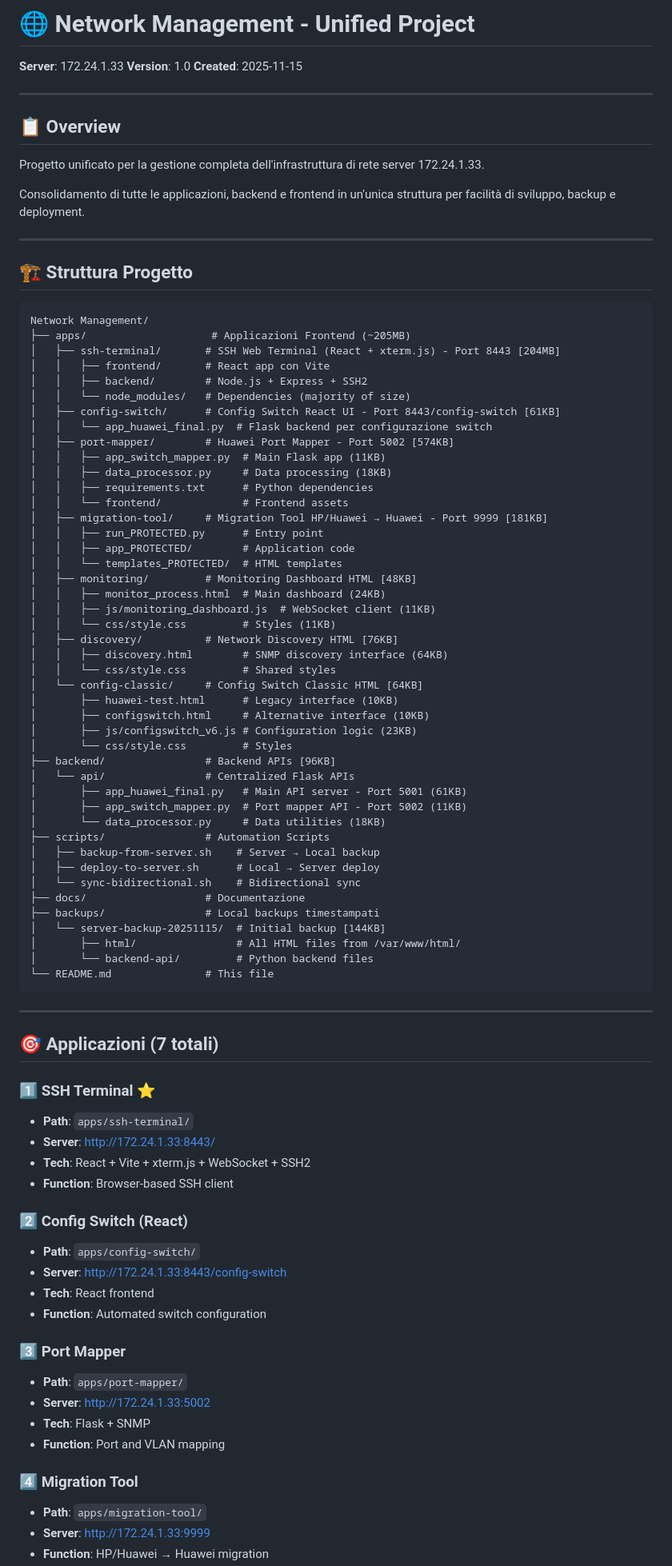
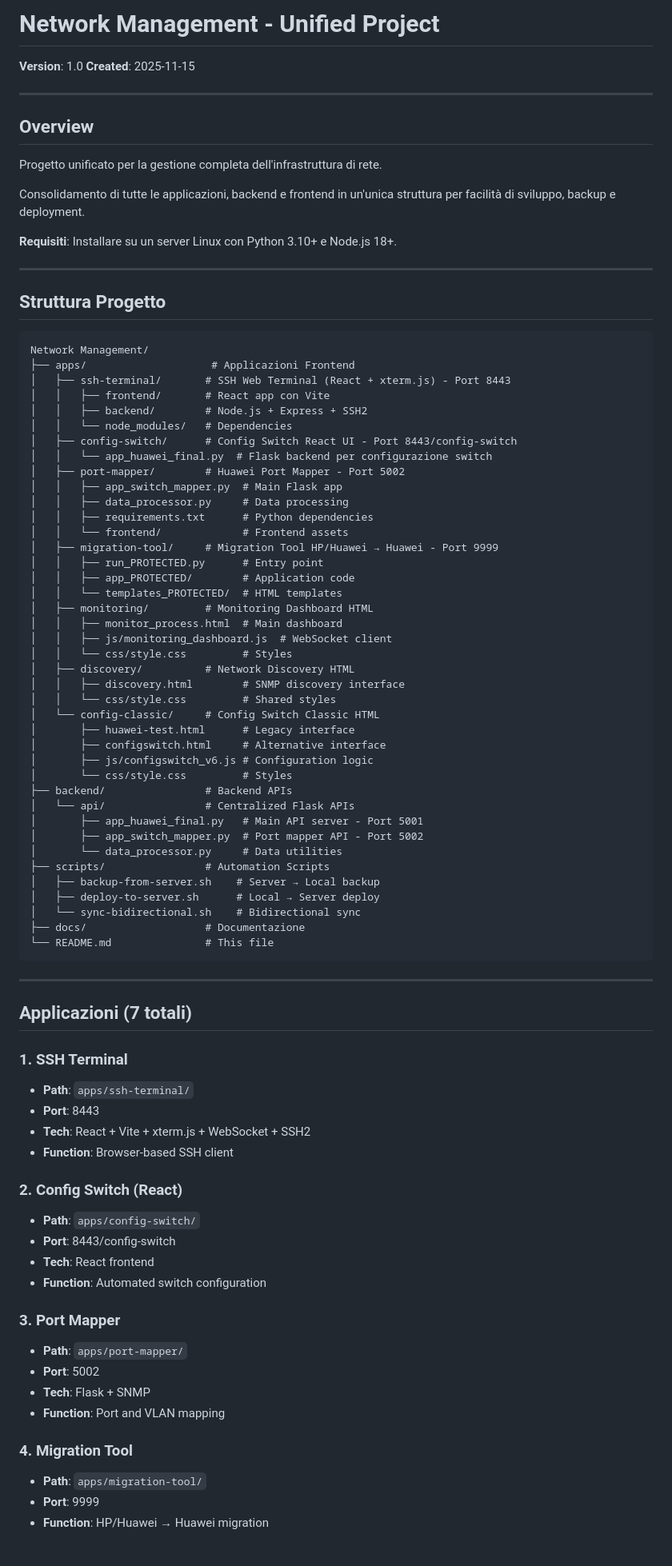
Before and after one commit to mmereu/network-management, a Markdown page: README.md, the part around one of its changes. Shown at 80% size. Rendered like a GitHub page; blank space fills up the shorter version.

````diff
--- a/README.md
+++ b/README.md
@@ -1,91 +1,88 @@
-# 🌐 Network Management - Unified Project
+# Network Management - Unified Project
 
-**Server**: 172.24.1.33
 **Version**: 1.0
 **Created**: 2025-11-15
 
 ---
 
-## 📋 Overview
+## Overview
 
-Progetto unificato per la gestione completa dell'infrastruttura di rete server 172.24.1.33.
+Progetto unificato per la gestione completa dell'infrastruttura di rete.
 
 Consolidamento di tutte le applicazioni, backend e frontend in un'unica struttura per facilità di sviluppo, backup e deployment.
 
+**Requisiti**: Installare su un server Linux con Python 3.10+ e Node.js 18+.
+
 ---
 
-## 🏗️ Struttura Progetto
+## Struttura Progetto
 
 ```
 Network Management/
-├── apps/                    # Applicazioni Frontend (~205MB)
-│   ├── ssh-terminal/       # SSH Web Terminal (React + xterm.js) - Port 8443 [204MB]
+├── apps/                    # Applicazioni Frontend
+│   ├── ssh-terminal/       # SSH Web Terminal (React + xterm.js) - Port 8443
 │   │   ├── frontend/       # React app con Vite
 │   │   ├── backend/        # Node.js + Express + SSH2
-│   │   └── node_modules/   # Dependencies (majority of size)
-│   ├── config-switch/      # Config Switch React UI - Port 8443/config-switch [61KB]
+│   │   └── node_modules/   # Dependencies
+│   ├── config-switch/      # Config Switch React UI - Port 8443/config-switch
 │   │   └── app_huawei_final.py  # Flask backend per configurazione switch
-│   ├── port-mapper/        # Huawei Port Mapper - Port 5002 [574KB]
-│   │   ├── app_switch_mapper.py  # Main Flask app (11KB)
-│   │   ├── data_processor.py     # Data processing (18KB)
+│   ├── port-mapper/        # Huawei Port Mapper - Port 5002
+│   │   ├── app_switch_mapper.py  # Main Flask app
+│   │   ├── data_processor.py     # Data processing
 │   │   ├── requirements.txt      # Python dependencies
 │   │   └── frontend/             # Frontend assets
-│   ├── migration-tool/     # Migration Tool HP/Huawei → Huawei - Port 9999 [181KB]
+│   ├── migration-tool/     # Migration Tool HP/Huawei → Huawei - Port 9999
 │   │   ├── run_PROTECTED.py      # Entry point
 │   │   ├── app_PROTECTED/        # Application code
 │   │   └── templates_PROTECTED/  # HTML templates
-│   ├── monitoring/         # Monitoring Dashboard HTML [48KB]
-│   │   ├── monitor_process.html  # Main dashboard (24KB)
-│   │   ├── js/monitoring_dashboard.js  # WebSocket client (11KB)
-│   │   └── css/style.css         # Styles (11KB)
-│   ├── discovery/          # Network Discovery HTML [76KB]
-│   │   ├── discovery.html        # SNMP discovery interface (64KB)
+│   ├── monitoring/         # Monitoring Dashboard HTML
+│   │   ├── monitor_process.html  # Main dashboard
+│   │   ├── js/monitoring_dashboard.js  # WebSocket client
+│   │   └── css/style.css         # Styles
+│   ├── discovery/          # Network Discovery HTML
+│   │   ├── discovery.html        # SNMP discovery interface
 │   │   └── css/style.css         # Shared styles
-│   └── config-classic/     # Config Switch Classic HTML [64KB]
-│       ├── huawei-test.html      # Legacy interface (10KB)
-│       ├── configswitch.html     # Alternative interface (10KB)
-│       ├── js/configswitch_v6.js # Configuration logic (23KB)
+│   └── config-classic/     # Config Switch Classic HTML
+│       ├── huawei-test.html      # Legacy interface
+│       ├── configswitch.html     # Alternative interface
+│       ├── js/configswitch_v6.js # Configuration logic
 │       └── css/style.css         # Styles
-├── backend/                # Backend APIs [96KB]
+├── backend/                # Backend APIs
 │   └── api/                # Centralized Flask APIs
-│       ├── app_huawei_final.py   # Main API server - Port 5001 (61KB)
-│       ├── app_switch_mapper.py  # Port mapper API - Port 5002 (11KB)
-│       └── data_processor.py     # Data utilities (18KB)
+│       ├── app_huawei_final.py   # Main API server - Port 5001
+│       ├── app_switch_mapper.py  # Port mapper API - Port 5002
+│       └── data_processor.py     # Data utilities
 ├── scripts/                # Automation Scripts
 │   ├── backup-from-server.sh    # Server → Local backup
 │   ├── deploy-to-server.sh      # Local → Server deploy
 │   └── sync-bidirectional.sh    # Bidirectional sync
 ├── docs/                   # Documentazione
-├── backups/                # Local backups timestampati
-│   └── server-backup-20251115/  # Initial backup [144KB]
-│       ├── html/                # All HTML files from /var/www/html/
-│       └── backend-api/         # Python backend files
 └── README.md               # This file
 ```
 
 ---
 
-## 🎯 Applicazioni (7 totali)
+## Applicazioni (7 totali)
 
-### 1️⃣ SSH Terminal ⭐
+### 1. SSH Terminal
 - **Path**: `apps/ssh-terminal/`
-- **Server**: http://172.24.1.33:8443/
+- **Port**: 8443
 - **Tech**: React + Vite + xterm.js + WebSocket + SSH2
 - **Function**: Browser-based SSH client
 
-### 2️⃣ Config Switch (React)
+### 2. Config Switch (React)
 - **Path**: `apps/config-switch/`
-- **Server**: http://172.24.1.33:8443/config-switch
+- **Port**: 8443/config-switch
 - **Tech**: React frontend
 - **Function**: Automated switch configuration
 
-### 3️⃣ Port Mapper
+### 3. Port Mapper
 - **Path**: `apps/port-mapper/`
-- **Server**: http://172.24.1.33:5002
+- **Port**: 5002
 - **Tech**: Flask + SNMP
 - **Function**: Port and VLAN mapping
 
-### 4️⃣ Migration Tool
+### 4. Migration Tool
 - **Path**: `apps/migration-tool/`
-- **Server**: http://172.24.1.33:9999
+- **Port**: 9999
 - **Function**: HP/Huawei → Huawei migration
````
Also changed, not shown: other parts of README.md (+52 -139 lines).
